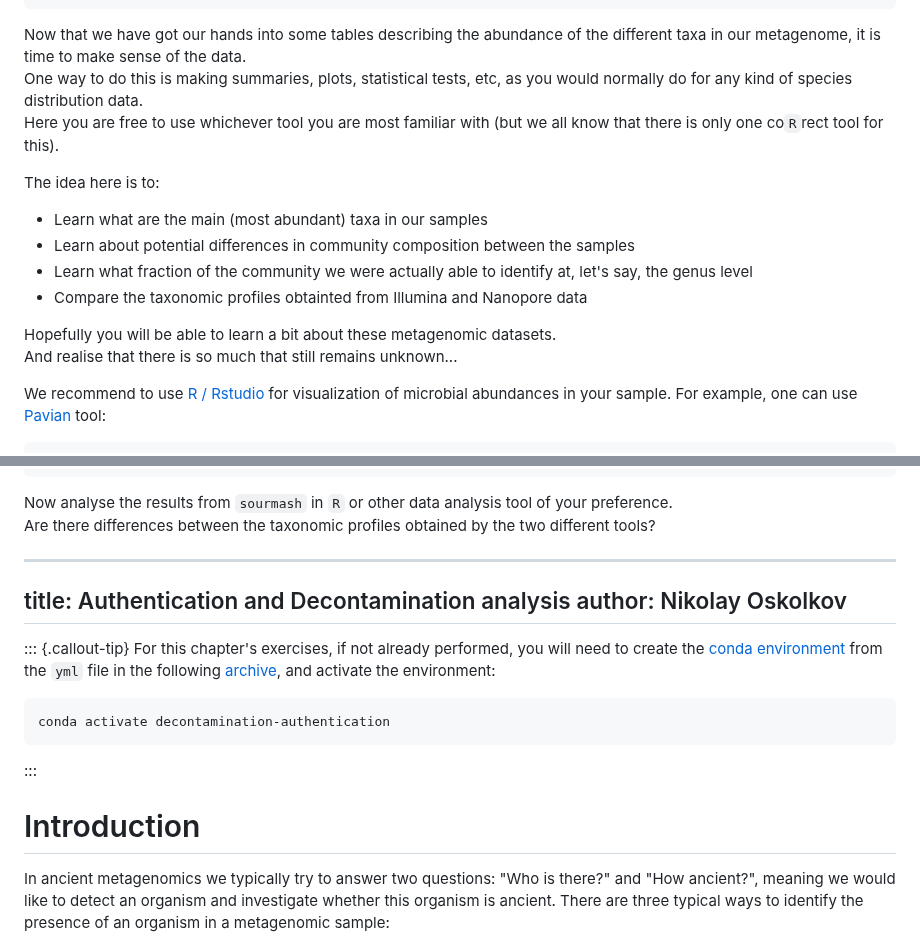
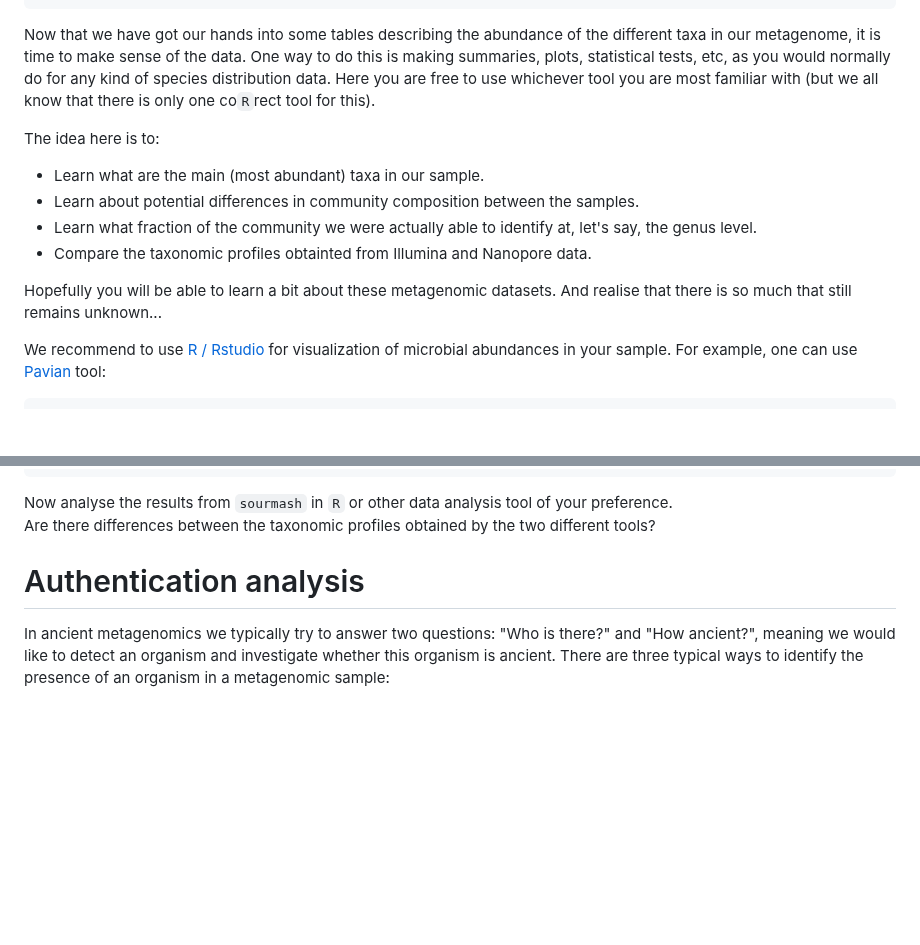
Before and after one commit to NikolayOskolkov/Physalia_AncientMetagenomics_2025, a Markdown page: exercises.md, 2 parts joined by grey strips. Drawn GitHub-style; blank space fills up the shorter version.

````diff
--- a/exercises.md
+++ b/exercises.md
@@ -226,18 +259,15 @@ for sample in $(cat SAMPLES.txt); do
 done
 ```
 
-Now that we have got our hands into some tables describing the abundance of the different taxa in our metagenome, it is time to make sense of the data.
-One way to do this is making summaries, plots, statistical tests, etc, as you would normally do for any kind of species distribution data.
-Here you are free to use whichever tool you are most familiar with (but we all know that there is only one co`R`rect tool for this).
+Now that we have got our hands into some tables describing the abundance of the different taxa in our metagenome, it is time to make sense of the data. One way to do this is making summaries, plots, statistical tests, etc, as you would normally do for any kind of species distribution data. Here you are free to use whichever tool you are most familiar with (but we all know that there is only one co`R`rect tool for this).
 
 The idea here is to:
-- Learn what are the main (most abundant) taxa in our samples
-- Learn about potential differences in community composition between the samples
-- Learn what fraction of the community we were actually able to identify at, let's say, the genus level
-- Compare the taxonomic profiles obtainted from Illumina and Nanopore data
-
-Hopefully you will be able to learn a bit about these metagenomic datasets.
-And realise that there is so much that still remains unknown...
+- Learn what are the main (most abundant) taxa in our sample.
+- Learn about potential differences in community composition between the samples.
+- Learn what fraction of the community we were actually able to identify at, let's say, the genus level.
+- Compare the taxonomic profiles obtainted from Illumina and Nanopore data.
+
+Hopefully you will be able to learn a bit about these metagenomic datasets. And realise that there is so much that still remains unknown...
 
 We recommend to use [R / Rstudio](https://posit.co/download/rstudio-desktop/) for visualization of microbial abundances in your sample. For example, one can use [Pavian](https://github.com/fbreitwieser/pavian) tool:
 
@@ -294,21 +324,8 @@ Are there differences between the taxonomic profiles obtained by the two differe
 
 
 
----
-title: Authentication and Decontamination analysis
-author: Nikolay Oskolkov
----
-
-::: {.callout-tip}
-For this chapter's exercises, if not already performed, you will need to create the [conda environment](before-you-start.qmd#creating-a-conda-environment) from the `yml` file in the following [archive](https://doi.org/10.5281/zenodo.6983178), and activate the environment:
-
-```bash
-conda activate decontamination-authentication
-```
-:::
-
-
-# Introduction
+
+# Authentication analysis
 
 In ancient metagenomics we typically try to answer two questions: "Who is there?" and "How ancient?", meaning we would like to detect an organism and investigate whether this organism is ancient. There are three typical ways to identify the presence of an organism in a metagenomic sample:
 
````
Also changed, not shown: other parts of exercises.md (+63 -30 lines).
